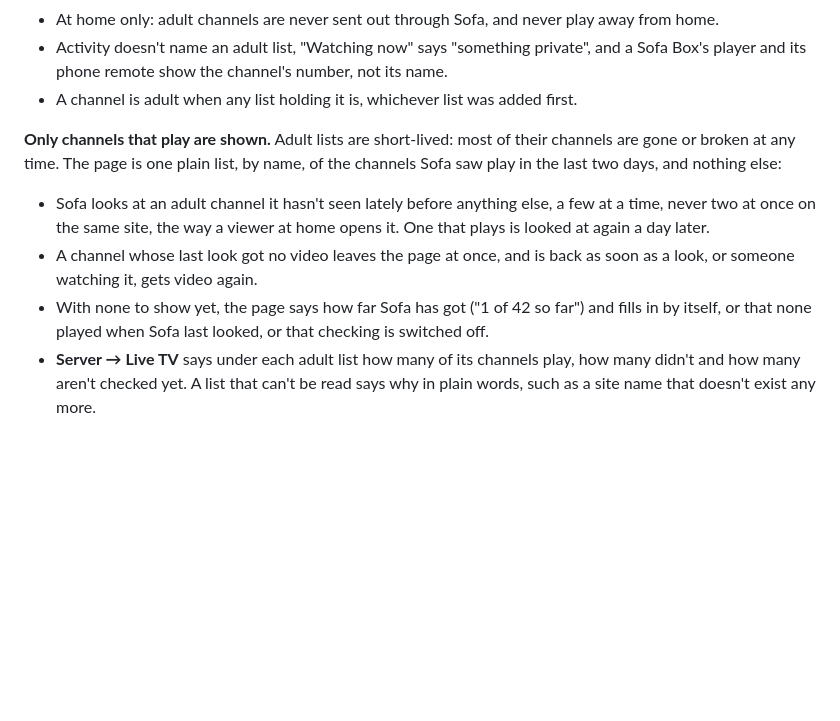
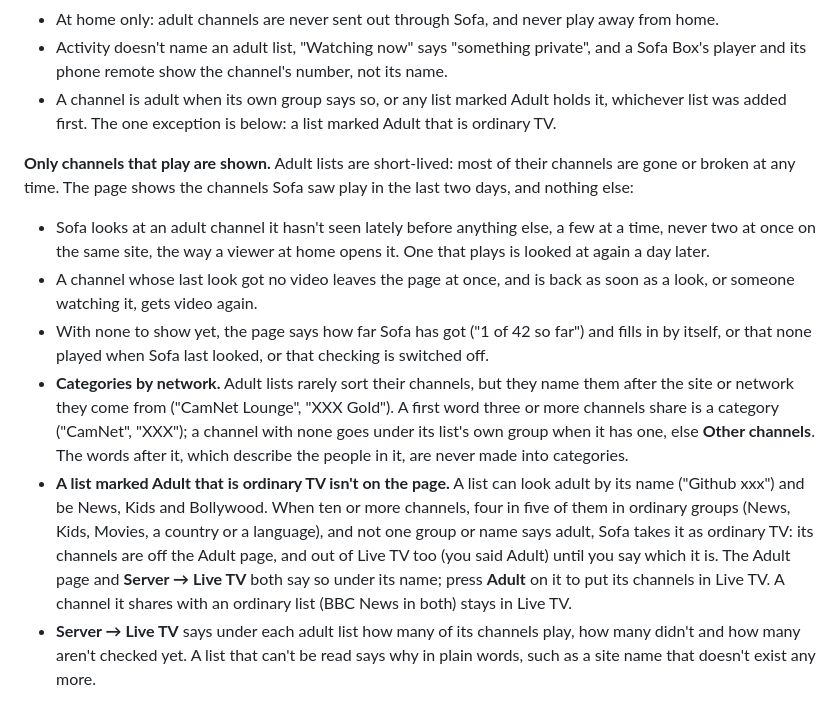
Before and after one commit to krintoxi/sofa, a Markdown page: docs/adult.md, the part around the change. Drawn GitHub-style; blank space fills up the shorter version.

```diff
--- a/docs/adult.md
+++ b/docs/adult.md
@@ -152,10 +152,11 @@ A list marked Adult has its own page, **Adult → Live TV**, and its channels ar
 - At home only: adult channels are never sent out through Sofa, and never play away from home.
 - Activity doesn't name an adult list, "Watching now" says "something private", and a Sofa Box's player and its
   phone remote show the channel's number, not its name.
-- A channel is adult when any list holding it is, whichever list was added first.
+- A channel is adult when its own group says so, or any list marked Adult holds it, whichever list was added first.
+  The one exception is below: a list marked Adult that is ordinary TV.
 
 **Only channels that play are shown.** Adult lists are short-lived: most of their channels are gone or broken at any
-time. The page is one plain list, by name, of the channels Sofa saw play in the last two days, and nothing else:
+time. The page shows the channels Sofa saw play in the last two days, and nothing else:
 
 - Sofa looks at an adult channel it hasn't seen lately before anything else, a few at a time, never two at once on the
   same site, the way a viewer at home opens it. One that plays is looked at again a day later.
@@ -163,5 +164,15 @@ time. The page is one plain list, by name, of the channels Sofa saw play in the
   it, gets video again.
 - With none to show yet, the page says how far Sofa has got ("1 of 42 so far") and fills in by itself, or that none
   played when Sofa last looked, or that checking is switched off.
+- **Categories by network.** Adult lists rarely sort their channels, but they name them after the site or network they
+  come from ("CamNet Lounge", "XXX Gold"). A first word three or more channels share is a category ("CamNet", "XXX");
+  a channel with none goes under its list's own group when it has one, else **Other channels**. The words after it,
+  which describe the people in it, are never made into categories.
+- **A list marked Adult that is ordinary TV isn't on the page.** A list can look adult by its name ("Github xxx") and
+  be News, Kids and Bollywood. When ten or more channels, four in five of them in ordinary groups (News, Kids, Movies,
+  a country or a language), and not one group or name says adult, Sofa takes it as ordinary TV: its channels are off
+  the Adult page, and out of Live TV too (you said Adult) until you say which it is. The Adult page and **Server →
+  Live TV** both say so under its name; press **Adult** on it to put its channels in Live TV. A channel it shares with
+  an ordinary list (BBC News in both) stays in Live TV.
 - **Server → Live TV** says under each adult list how many of its channels play, how many didn't and how many aren't
   checked yet. A list that can't be read says why in plain words, such as a site name that doesn't exist any more.
```
Also changed, not shown: CHANGES.md (+19 -0 lines), docs/images/adult-live/categories-after.png (added), docs/images/adult-live/categories-before.png (added), docs/images/adult-live/categories-phone.png (added), docs/images/adult-live/categories-tv.png (added), docs/images/adult-live/server-ordinary-list.png (added), 6 other files.
